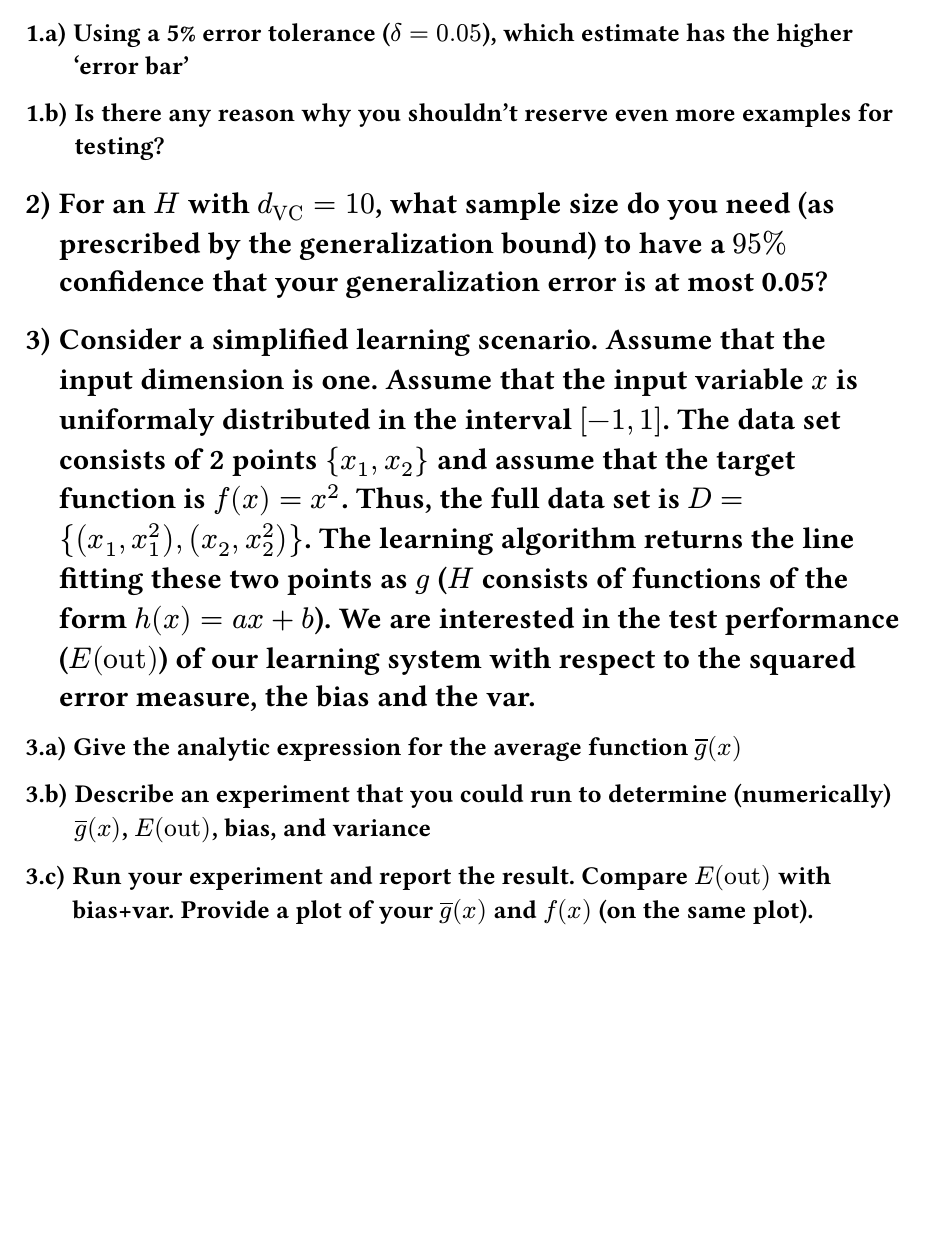
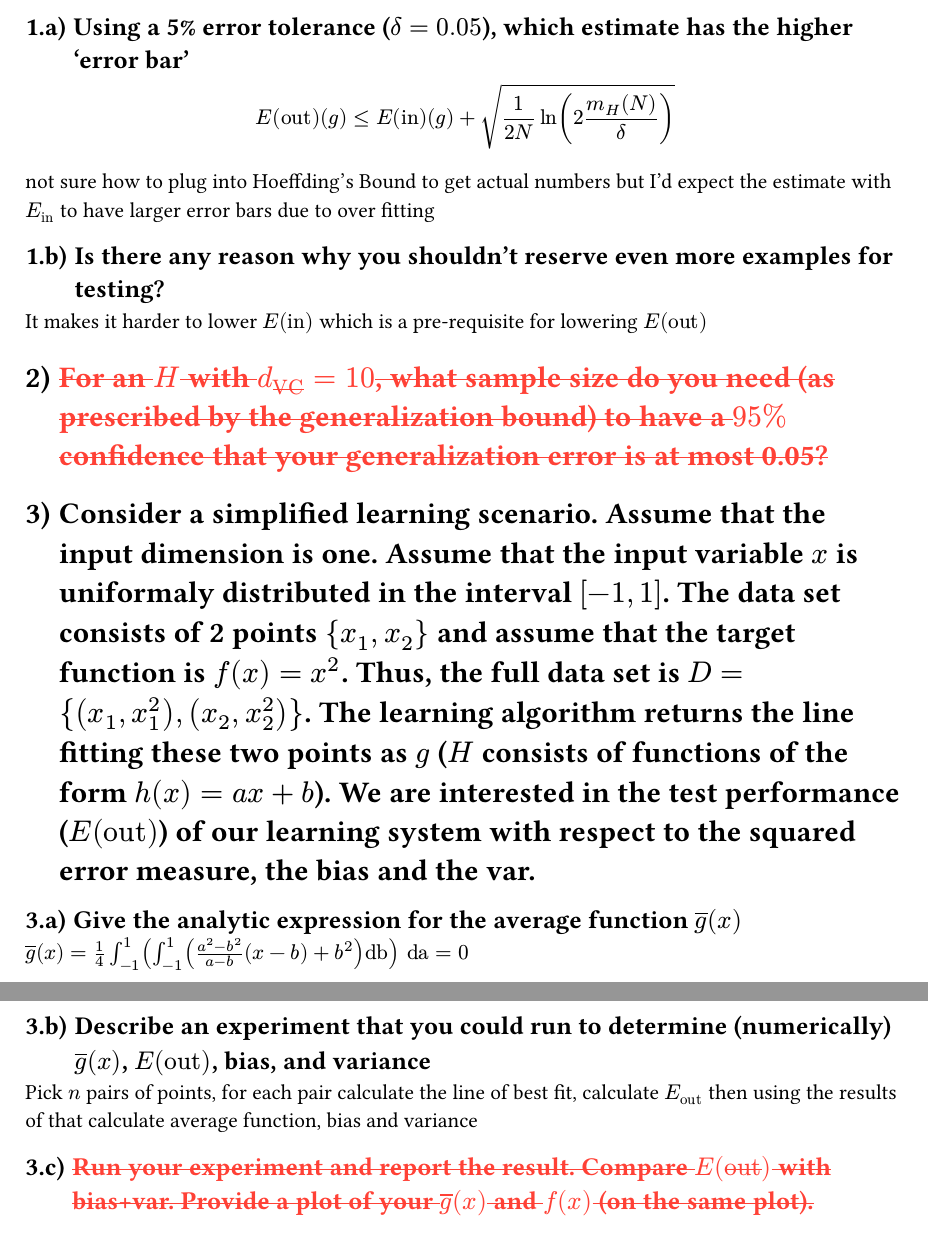
Before and after one commit to Pagwin-Fedora/CS-436_hw2, a Typst document (hw.typ): part of page 1 of 4 before the commit and two parts of pages 1 and 2 of 4 after it, the two joined at a grey line, cut so that both start at the same text, the shorter picture padded with empty space. Compiled offline with Typst 0.15.

Commit message:
most of homework

```diff
--- a/hw.typ
+++ b/hw.typ
@@ -10,7 +18,7 @@
 
+not sure how to plug into Hoeffding’s Bound to get actual numbers but I'd expect the estimate with #E("in") to have larger error bars due to over fitting
 
 == Is there any reason why you shouldn't reserve even more examples for testing?
 
-//Q2
-= For an $H$ with $d_("VC") = 10$, what sample size do you need (as prescribed by the generalization bound) to have a $95%$ confidence that your generalization error is at most 0.05?
+It makes it harder to lower $E("in")$ which is a pre-requisite for lowering $E("out")$
 
@@ -19,21 +32,34 @@
 
 #let ag = $overline(g)$
 
+// DONE
 == Give the analytic expression for the average function $ag(x)$
 
+//https://www.wolframalpha.com/input?i2d=true&i=Divide%5B1%2C4%5DIntegrate%5BIntegrate%5BDivide%5BPower%5Ba%2C2%5D-Power%5Bb%2C2%5D%2Ca-b%5D%5C%2840%29x-b%5C%2841%29%2BPower%5Bb%2C2%5D%2C%7Bb%2C-1%2C1%7D%5D%2C%7Ba%2C-1%2C1%7D%5D
+// (1)^2x/4-(-1)^2x/4 = x/4 - x/4= 0
+$ ag(x)=1/4 integral_(-1)^(1)(integral_(-1)^(1)((a^2-b^2)/(a-b)(x-b)+b^(2))"db") "da" = 0$
+
+// DONE
 == Describe an experiment that you could run to determine (numerically) $ag(x)$, $E("out")$, bias, and variance
 
-== Run your experiment and report the result. Compare $E("out")$ with bias+var. Provide a plot of your $ag(x)$ and $f(x)$ (on the same plot).
+Pick $n$ pairs of points, for each pair calculate the line of best fit, calculate #E("out") then using the results of that calculate average function, bias and variance
 
-== Compute analytically what $E("out")$, bias and var should be.
+// NOPE
+== #strike[Run your experiment and report the result. Compare $E("out")$ with bias+var. Provide a plot of your $ag(x)$ and $f(x)$ (on the same plot).]
 
-//Q4
+// nope
+== #strike[Compute analytically what $E("out")$, bias and var should be.]
+
+//Q4 (200)
+#strike[
 = Compute gradient descent on $f$
 
 $f(x,y)=2x^2+y^2+3sin(2 pi x)cos(2 pi y)$
 
+// NO
 == starting from the point $(0.1, 0.1)$. Learning rate of 0.01, and 50 iterations. Give a plot that displays how the function value drops through successive iterations of gradient descent. Repeat this with a learning rate of 0.1 and provide a function plot with each iteration
 
+// NO
 == Obtain the “minimum” value and location of the minimum value of the function you get using gradient descent with the same learning rate 0f 0.01 and 50 iterations from the following start points. Write the minimum value for each
 
 === (0.1,0.1)
```
Also changed, not shown: hw.typ (25 more changed lines).
